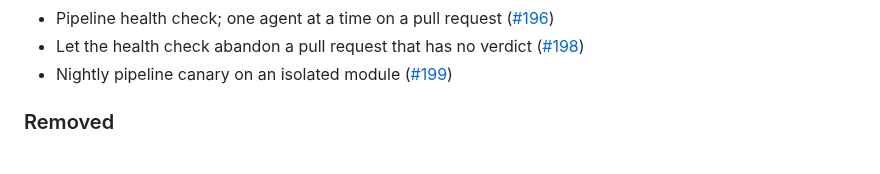
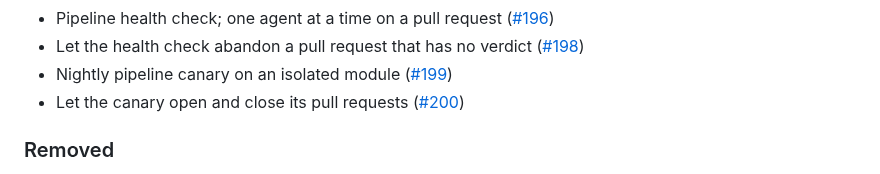
Before and after one commit to lorenzogirardi/flask-test-api, a Markdown page: CHANGELOG.md, the part around the change. Drawn GitHub-style.

Commit message:
docs(changelog): update for a93a65b

```diff
--- a/CHANGELOG.md
+++ b/CHANGELOG.md
@@ -56,6 +56,7 @@ Entries are added automatically on every merge to the default branch.
 - Pipeline health check; one agent at a time on a pull request ([#196](https://github.com/lorenzogirardi/flask-test-api/pull/196))
 - Let the health check abandon a pull request that has no verdict ([#198](https://github.com/lorenzogirardi/flask-test-api/pull/198))
 - Nightly pipeline canary on an isolated module ([#199](https://github.com/lorenzogirardi/flask-test-api/pull/199))
+- Let the canary open and close its pull requests ([#200](https://github.com/lorenzogirardi/flask-test-api/pull/200))
 
 ### Removed
 - `ai-autofix-main` (a PR to repair a red `main`): `agent-main-guard.yml` already takes `main` back to the last green state and the change is redone by the agent pipeline, so two systems no longer react to the same failure.
```
